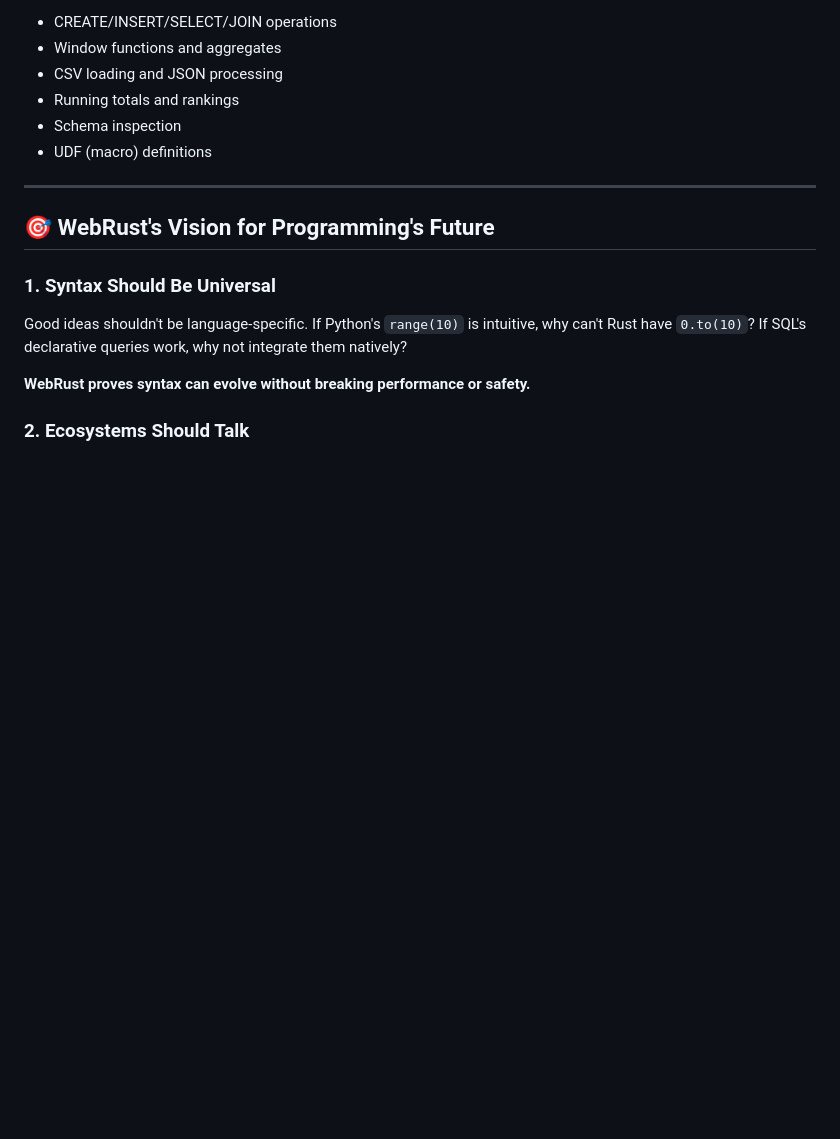
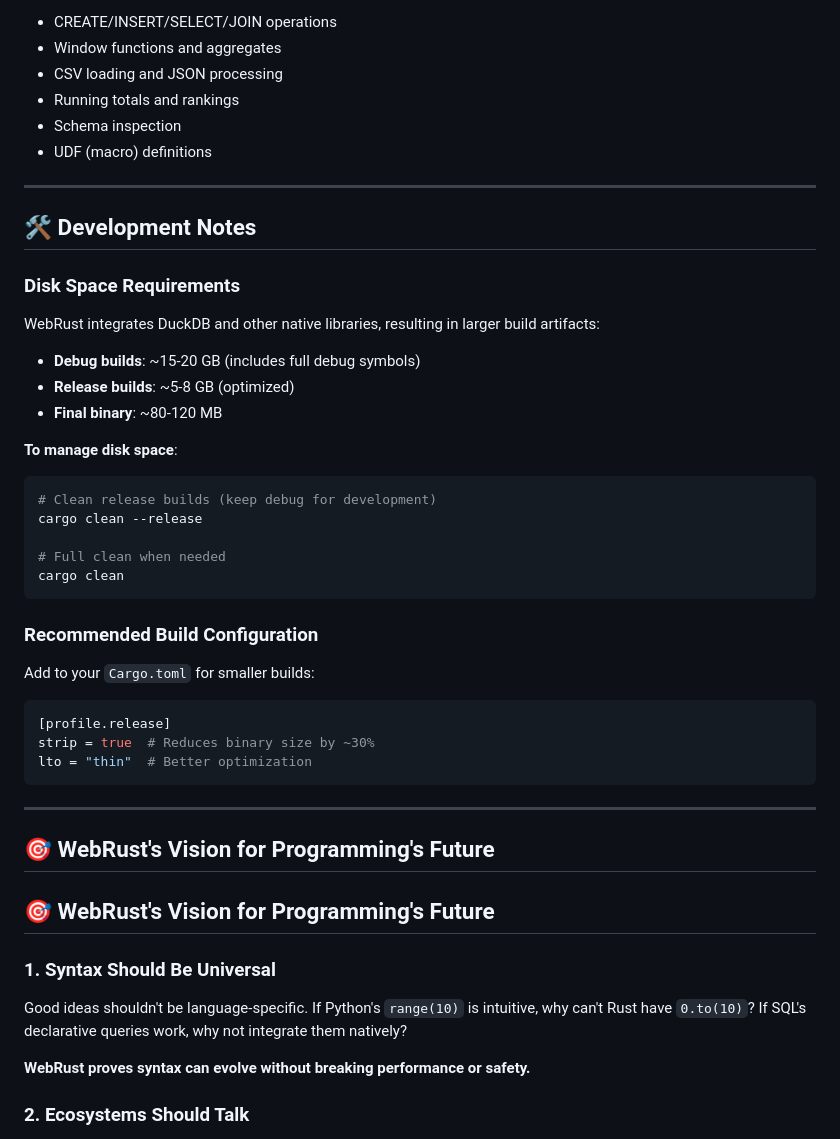
Before and after one commit to gerarddubard/webrust, a Markdown page: README.md, the part around the change. Rendered like a GitHub page; blank space fills up the shorter version.

````diff
--- a/README.md
+++ b/README.md
@@ -961,6 +961,37 @@ Each example is extensively commented and demonstrates best practices.
 
 ---
 
+## 🛠️ **Development Notes**
+
+### **Disk Space Requirements**
+
+WebRust integrates DuckDB and other native libraries, resulting in larger build artifacts:
+- **Debug builds**: ~15-20 GB (includes full debug symbols)
+- **Release builds**: ~5-8 GB (optimized)
+- **Final binary**: ~80-120 MB
+
+**To manage disk space**:
+```bash
+# Clean release builds (keep debug for development)
+cargo clean --release
+
+# Full clean when needed
+cargo clean
+```
+
+### **Recommended Build Configuration**
+
+Add to your `Cargo.toml` for smaller builds:
+```toml
+[profile.release]
+strip = true  # Reduces binary size by ~30%
+lto = "thin"  # Better optimization
+```
+
+---
+
+## 🎯 **WebRust's Vision for Programming's Future**
+
 ## 🎯 **WebRust's Vision for Programming's Future**
 
 ### **1. Syntax Should Be Universal**
````
